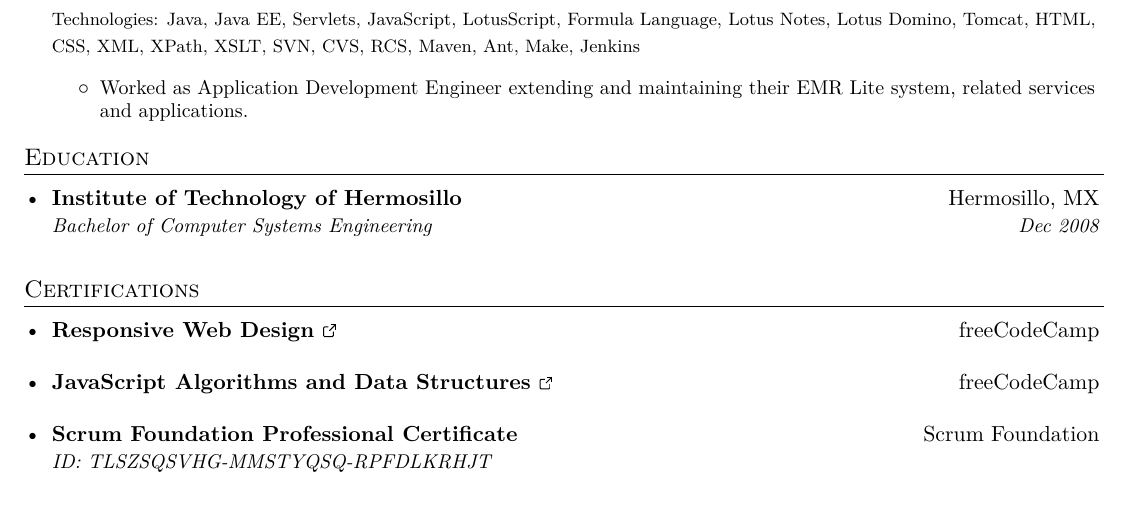
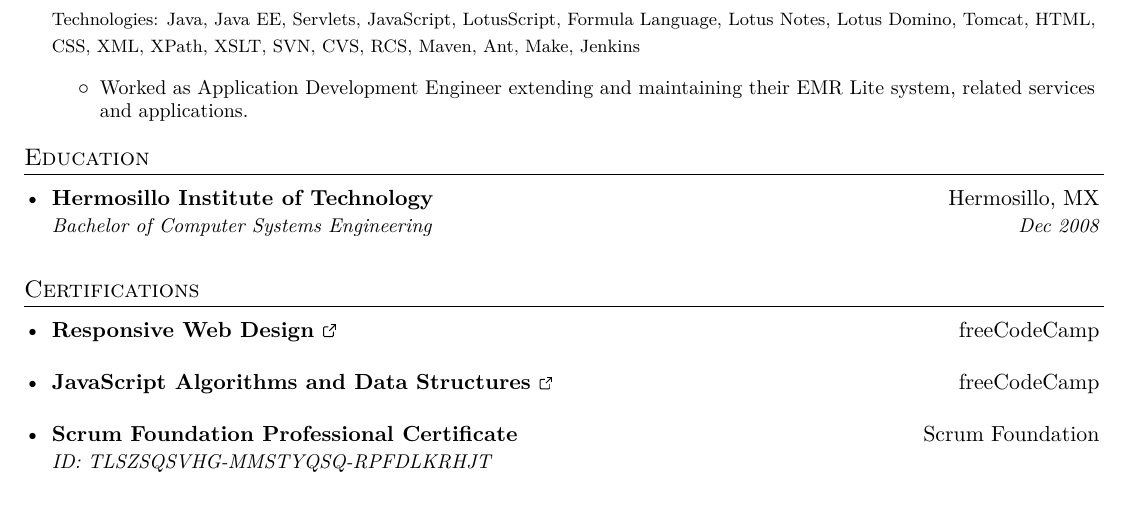
Before and after one commit to nivekhah/resume.tex, a LaTeX CV (resume.tex): part of page 2 of 2, cut so that both start at the same text. Compiled offline with XeLaTeX.

Commit message:
fix: School name

```diff
--- a/resume.tex
+++ b/resume.tex
@@ -241,7 +241,7 @@ I'm a Software Engineer from Mexico focused on Web Front End with 10+ years of e
 \section{Education}
   \resumeSubHeadingListStart
     \resumeSubheading
-      {Institute of Technology of Hermosillo}{Hermosillo, MX}
+      {Hermosillo Institute of Technology}{Hermosillo, MX}
       {Bachelor of Computer Systems Engineering}{Dec 2008}
   \resumeSubHeadingListEnd
 
```
Also changed, not shown: docs/alejandro_beltran_resume.pdf.
